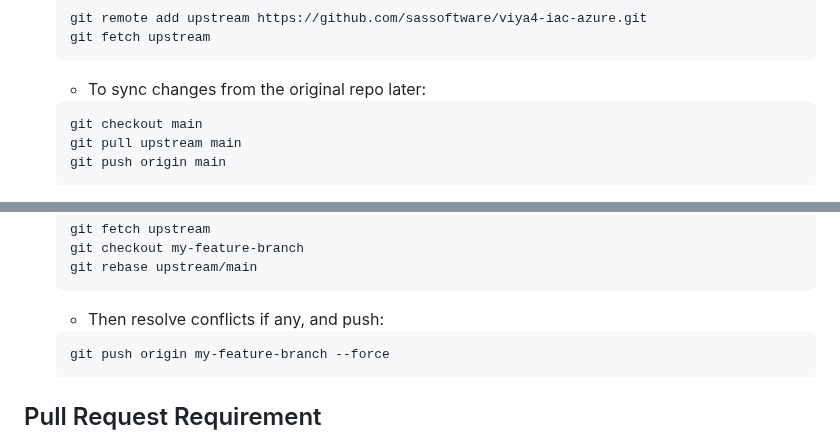
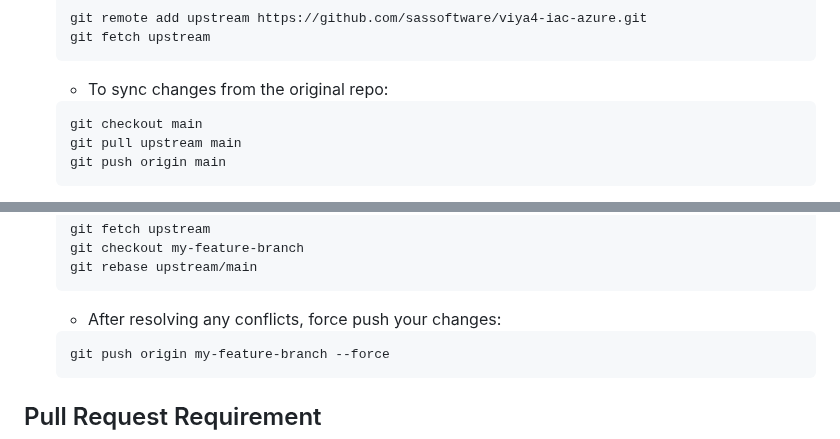
Before and after one commit to sassoftware/viya4-iac-azure, a Markdown page: CONTRIBUTING.md, 2 parts joined by grey strips. Drawn GitHub-style.

````diff
--- a/CONTRIBUTING.md
+++ b/CONTRIBUTING.md
@@ -47,7 +47,7 @@ repository by forking it, making changes, and submitting a pull request (PR).
     git fetch upstream
     ```
 
-    - To sync changes from the original repo later:
+    - To sync changes from the original repo:
 
     ```bash
     git checkout main
@@ -99,7 +99,7 @@ repository by forking it, making changes, and submitting a pull request (PR).
     git rebase upstream/main
     ```
 
-    - Then resolve conflicts if any, and push:
+    - After resolving any conflicts, force push your changes:
 
     ```bash
     git push origin my-feature-branch --force
````
Also changed, not shown: other parts of CONTRIBUTING.md (+1 -1 lines).
